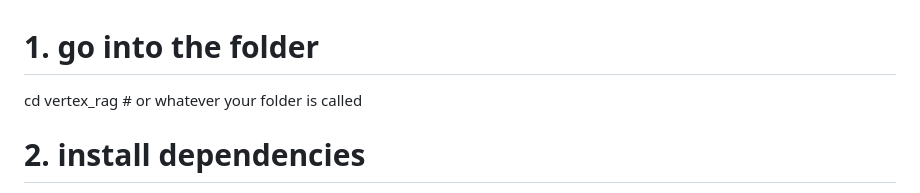
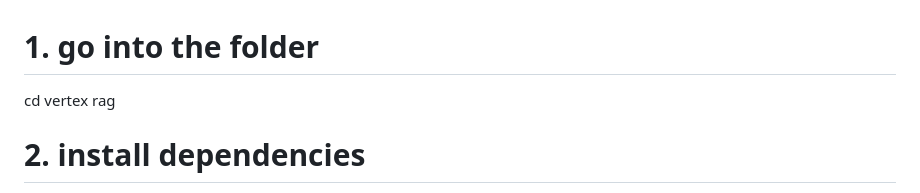
Before and after one commit to haiyashah/pre---Claude-Hackathon, a Markdown page: vertex rag/README.md, the part around the change. Rendered like a GitHub page.

```diff
--- a/vertex rag/README.md
+++ b/vertex rag/README.md
@@ -1,6 +1,6 @@
 
 # 1. go into the folder
-cd vertex_rag   # or whatever your folder is called
+cd vertex rag
 
 # 2. install dependencies
 pip install -r requirements.txt
```
